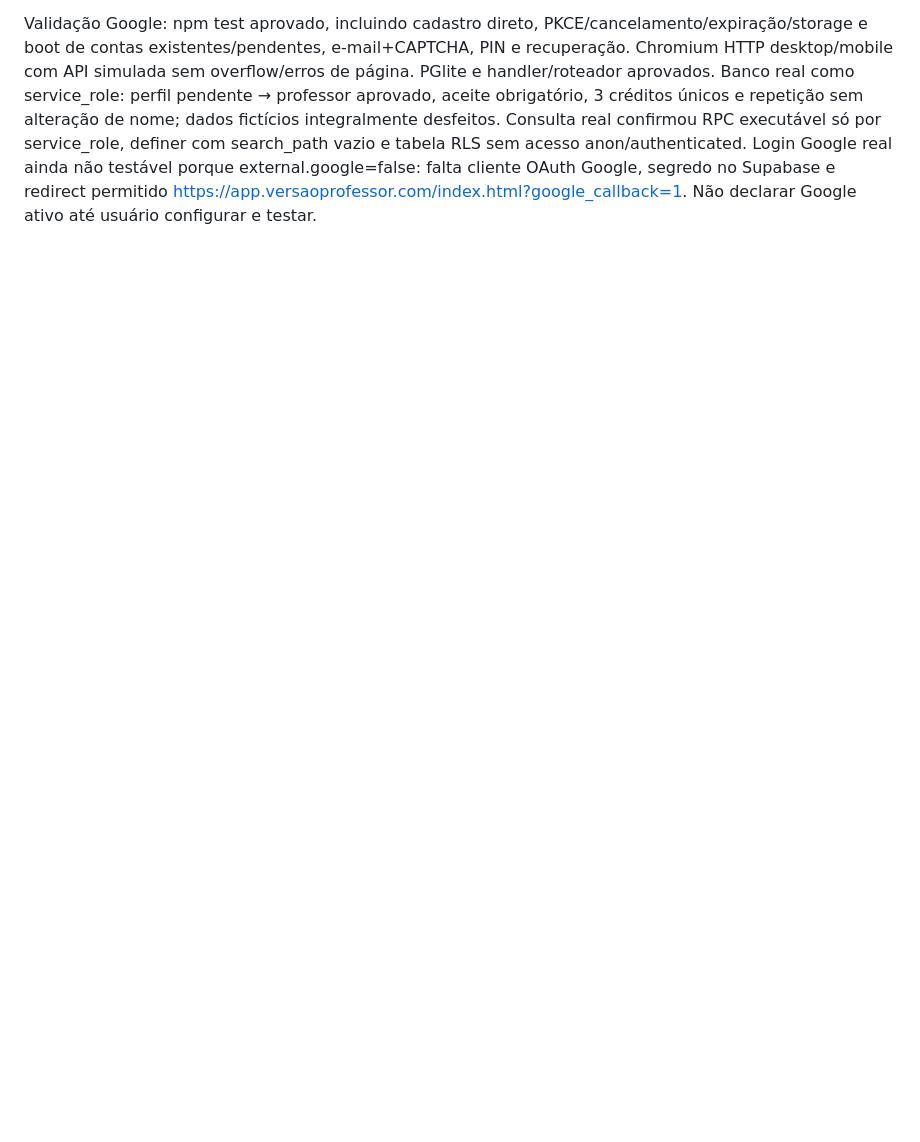
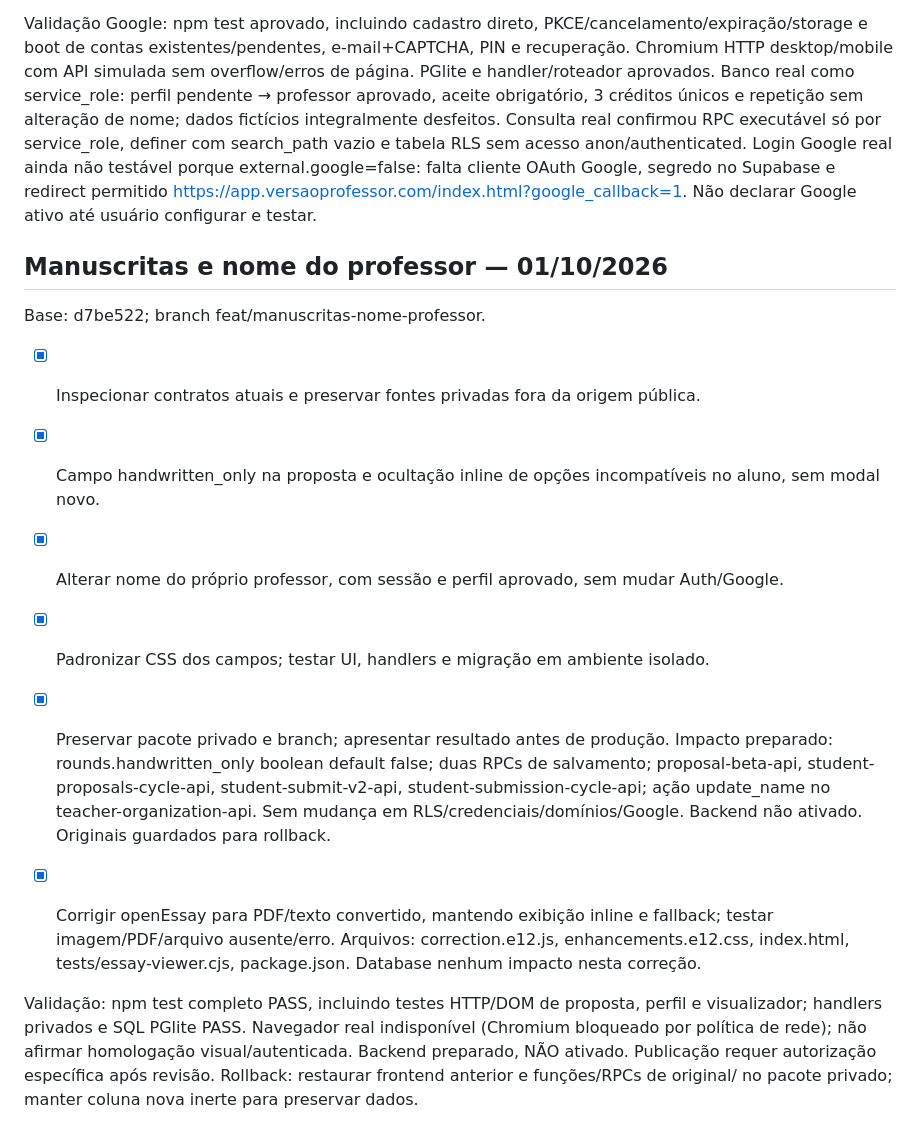
Before and after one commit to professormavi-boop/versao, a Markdown page: CONTINUIDADE.md, the part around the change. GitHub-like rendering; blank space fills up the shorter version.

Commit message:
Ajustar manuscritas, perfil e visualização: CONTINUIDADE.md

```diff
--- a/CONTINUIDADE.md
+++ b/CONTINUIDADE.md
@@ -346,3 +346,17 @@ Prévia funcional preparada: commit 210d24391db81f21f60202423fe72a4acf8a5efe, de
 Arquivos: index.html, cadastro-professor.html, boot.e12.js, core.e12.js, google-auth.e12.js/.css, .vercelignore, package.json, tests/google-auth.cjs, tests/google-boot.cjs e este registro. Backend privado em google-privado: handler google-signup.ts, roteador atualizado preservando organização/importação, google-signup.sql, testes/rollback/README. Impacto: tabela RLS service-only de aceite e função restrita a service_role para consultar identidade Google verificada e concluir perfil pendente. Função definer com search_path vazio porque service_role não acessa auth.users diretamente; nenhuma permissão ampla concedida. Sem alteração de senha, e-mail confirmado, CAPTCHA, bônus, domínio ou variáveis Vercel. Rollback frontend 3787efb e roteador v5; manter registros de aceite e perfis já criados. Desativar provedor Google se necessário.
 
 Validação Google: npm test aprovado, incluindo cadastro direto, PKCE/cancelamento/expiração/storage e boot de contas existentes/pendentes, e-mail+CAPTCHA, PIN e recuperação. Chromium HTTP desktop/mobile com API simulada sem overflow/erros de página. PGlite e handler/roteador aprovados. Banco real como service_role: perfil pendente → professor aprovado, aceite obrigatório, 3 créditos únicos e repetição sem alteração de nome; dados fictícios integralmente desfeitos. Consulta real confirmou RPC executável só por service_role, definer com search_path vazio e tabela RLS sem acesso anon/authenticated. Login Google real ainda não testável porque external.google=false: falta cliente OAuth Google, segredo no Supabase e redirect permitido https://app.versaoprofessor.com/index.html?google_callback=1. Não declarar Google ativo até usuário configurar e testar.
+
+
+## Manuscritas e nome do professor — 01/10/2026
+Base: d7be522; branch feat/manuscritas-nome-professor.
+- [x] Inspecionar contratos atuais e preservar fontes privadas fora da origem pública.
+- [x] Campo handwritten_only na proposta e ocultação inline de opções incompatíveis no aluno, sem modal novo.
+- [x] Alterar nome do próprio professor, com sessão e perfil aprovado, sem mudar Auth/Google.
+- [x] Padronizar CSS dos campos; testar UI, handlers e migração em ambiente isolado.
+- [x] Preservar pacote privado e branch; apresentar resultado antes de produção.
+Impacto preparado: rounds.handwritten_only boolean default false; duas RPCs de salvamento; proposal-beta-api, student-proposals-cycle-api, student-submit-v2-api, student-submission-cycle-api; ação update_name no teacher-organization-api. Sem mudança em RLS/credenciais/domínios/Google. Backend não ativado. Originais guardados para rollback.
+
+- [x] Corrigir openEssay para PDF/texto convertido, mantendo exibição inline e fallback; testar imagem/PDF/arquivo ausente/erro. Arquivos: correction.e12.js, enhancements.e12.css, index.html, tests/essay-viewer.cjs, package.json. Database nenhum impacto nesta correção.
+
+Validação: npm test completo PASS, incluindo testes HTTP/DOM de proposta, perfil e visualizador; handlers privados e SQL PGlite PASS. Navegador real indisponível (Chromium bloqueado por política de rede); não afirmar homologação visual/autenticada. Backend preparado, NÃO ativado. Publicação requer autorização específica após revisão. Rollback: restaurar frontend anterior e funções/RPCs de original/ no pacote privado; manter coluna nova inerte para preservar dados.
```
